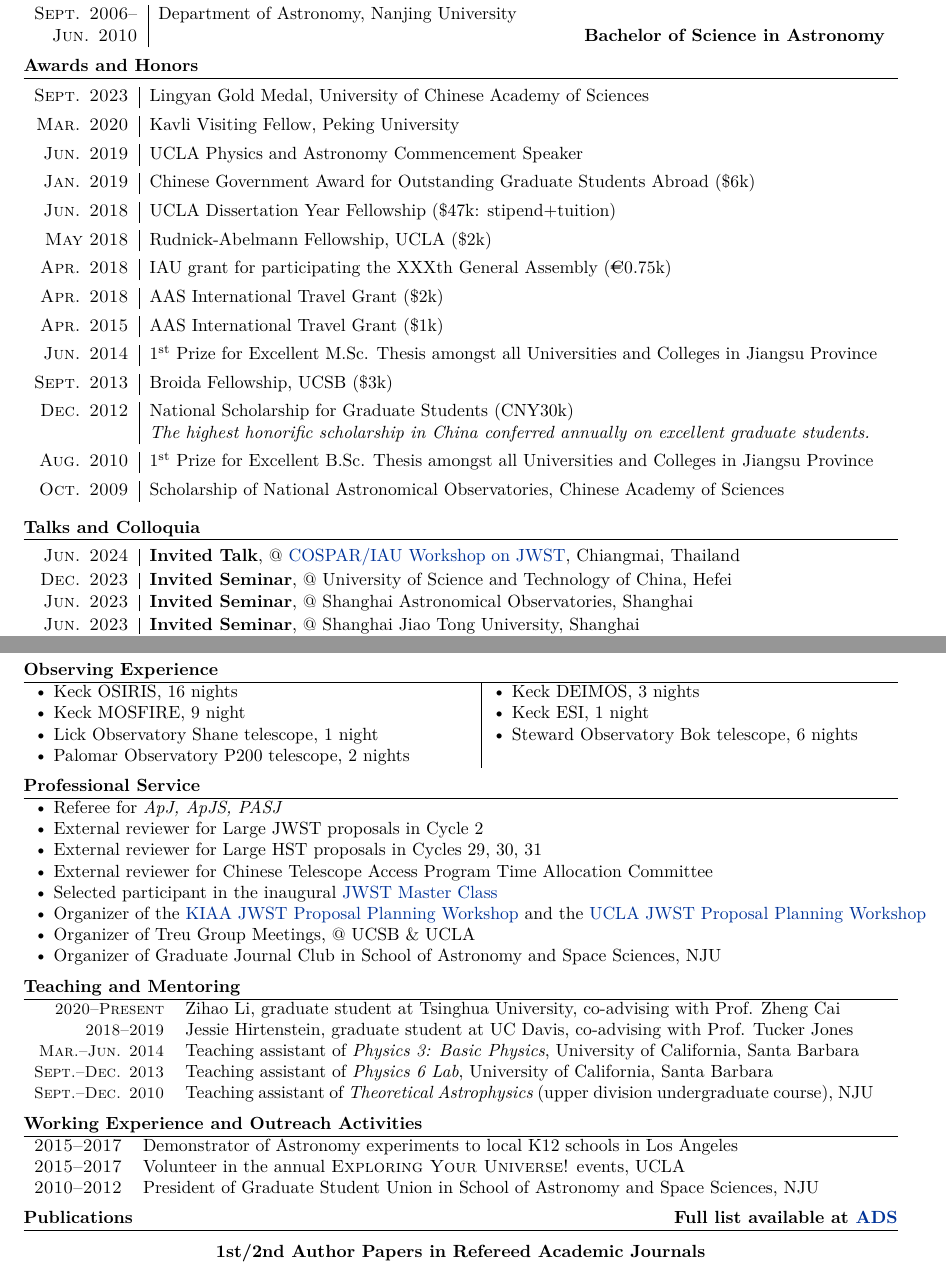
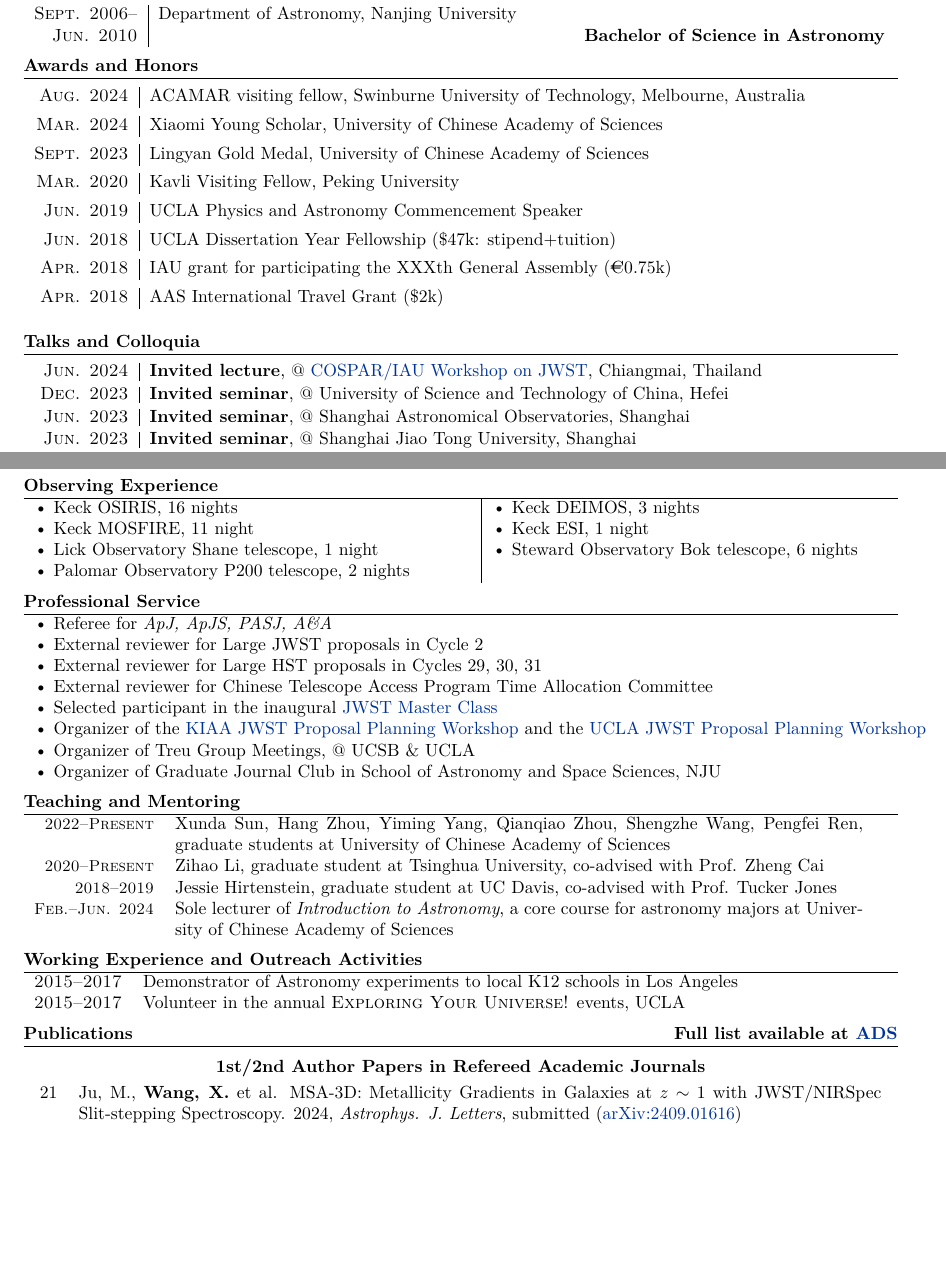
Before and after one commit to albertfxwang/xincv, a LaTeX CV (xwang_cv_10pt.tex): two parts of pages 1 and 3 of 6 before the commit and two parts of pages 1 and 3 of 5 after it, joined at a grey line, cut so that both start at the same text, the shorter picture padded with empty space. Compiled offline with XeLaTeX.

Commit message:
update on 240912

```diff
--- a/xwang_cv_10pt.tex
+++ b/xwang_cv_10pt.tex
@@ -129,38 +129,42 @@
 
 \vspace*{-.5em}
 \begin{longtable}{r|p{\textwrap}}
+    \textsc{Aug. 2024} & ACAMAR visiting fellow, Swinburne University of Technology, Melbourne, Australia \\
+    \multicolumn{2}{c}{} \\[\narrow]
+    \textsc{Mar. 2024} & Xiaomi Young Scholar, University of Chinese Academy of Sciences \\
+    \multicolumn{2}{c}{} \\[\narrow]
     \textsc{Sept. 2023} & Lingyan Gold Medal, University of Chinese Academy of Sciences \\
     \multicolumn{2}{c}{} \\[\narrow]
     \textsc{Mar. 2020} & Kavli Visiting Fellow, Peking University \\
     \multicolumn{2}{c}{} \\[\narrow]
     \textsc{Jun. 2019} & UCLA Physics and Astronomy Commencement Speaker  \\
     \multicolumn{2}{c}{} \\[\narrow]
-    \textsc{Jan. 2019} & Chinese Government Award for Outstanding Graduate Students Abroad (\$6k)   \\
-    \multicolumn{2}{c}{} \\[\narrow]
+%    \textsc{Jan. 2019} & Chinese Government Award for Outstanding Graduate Students Abroad (\$6k)   \\
+%    \multicolumn{2}{c}{} \\[\narrow]
 %    \textsc{Dec. 2018} & UCLA Doctoral Student Travel Grant (\$1k)   \\
 %    \multicolumn{2}{c}{} \\[\narrow]
 %    \textsc{Jul. 2018} & UCLA Richardson Travel Fund (\$1.7k)   \\
 %    \multicolumn{2}{c}{} \\[\narrow]
     \textsc{Jun. 2018} & UCLA Dissertation Year Fellowship (\$47k: stipend+tuition)    \\
     \multicolumn{2}{c}{} \\[\narrow]
-    \textsc{May 2018} & Rudnick-Abelmann Fellowship, UCLA (\$2k)      \\
-    \multicolumn{2}{c}{} \\[\narrow]
+%    \textsc{May 2018} & Rudnick-Abelmann Fellowship, UCLA (\$2k)      \\
+%    \multicolumn{2}{c}{} \\[\narrow]
     \textsc{Apr. 2018} & IAU grant for participating the XXXth General Assembly (\euro0.75k)  \\
     \multicolumn{2}{c}{} \\[\narrow]
     \textsc{Apr. 2018} & AAS International Travel Grant (\$2k)    \\
     \multicolumn{2}{c}{} \\[\narrow]
-    \textsc{Apr. 2015} & AAS International Travel Grant (\$1k)    \\
-    \multicolumn{2}{c}{} \\[\narrow]
-    \textsc{Jun. 2014} & 1$^{\rm st}$ Prize for Excellent M.Sc. Thesis amongst all Universities and Colleges in Jiangsu Province \\
-    \multicolumn{2}{c}{} \\[\narrow]
-    \textsc{Sept. 2013} & Broida Fellowship, UCSB (\$3k)  \\
-    \multicolumn{2}{c}{} \\[\narrow]
-    \textsc{Dec. 2012} & National Scholarship for Graduate Students (CNY30k)  \\
-                     & {\it The highest honorific scholarship in China conferred annually on excellent graduate students.}\\
-    \multicolumn{2}{c}{} \\[\narrow]
-    \textsc{Aug. 2010} & 1$^{\rm st}$ Prize for Excellent B.Sc. Thesis amongst all Universities and Colleges in Jiangsu Province \\
-    \multicolumn{2}{c}{} \\[\narrow]
-    \textsc{Oct. 2009} & Scholarship of National Astronomical Observatories, Chinese Academy of Sciences
+%    \textsc{Apr. 2015} & AAS International Travel Grant (\$1k)    \\
+%    \multicolumn{2}{c}{} \\[\narrow]
+%    \textsc{Jun. 2014} & 1$^{\rm st}$ Prize for Excellent M.Sc. Thesis amongst all Universities and Colleges in Jiangsu Province \\
+%    \multicolumn{2}{c}{} \\[\narrow]
+%    \textsc{Sept. 2013} & Broida Fellowship, UCSB (\$3k)  \\
+%    \multicolumn{2}{c}{} \\[\narrow]
+%    \textsc{Dec. 2012} & National Scholarship for Graduate Students (CNY30k)  \\
+%                     & {\it The highest honorific scholarship in China conferred annually on excellent graduate students.}\\
+%    \multicolumn{2}{c}{} \\[\narrow]
+%    \textsc{Aug. 2010} & 1$^{\rm st}$ Prize for Excellent B.Sc. Thesis amongst all Universities and Colleges in Jiangsu Province \\
+%    \multicolumn{2}{c}{} \\[\narrow]
+%    \textsc{Oct. 2009} & Scholarship of National Astronomical Observatories, Chinese Academy of Sciences
 \end{longtable}
 
 
@@ -173,15 +177,15 @@
 \vspace*{-.5em}
 \begin{longtable}{r|p{\textwrap}}
 
-    \textsc{Jun. 2024}   &   \textbf{Invited Talk}, @ \href{https://cosparhq.cnes.fr/events/cospar-capacity-building-workshops/}{COSPAR/IAU Workshop on JWST}, Chiangmai, Thailand \\
+    \textsc{Jun. 2024}   &   \textbf{Invited lecture}, @ \href{https://cosparhq.cnes.fr/events/cospar-capacity-building-workshops/}{COSPAR/IAU Workshop on JWST}, Chiangmai, Thailand \\
     \multicolumn{2}{c}{} \\
 
-    \textsc{Dec. 2023}   &   \textbf{Invited Seminar}, @ University of Science and Technology of China, Hefei \\
+    \textsc{Dec. 2023}   &   \textbf{Invited seminar}, @ University of Science and Technology of China, Hefei \\
     \multicolumn{2}{c}{} \\
 
-    \textsc{Jun. 2023}   &   \textbf{Invited Seminar}, @ Shanghai Astronomical Observatories, Shanghai \\
+    \textsc{Jun. 2023}   &   \textbf{Invited seminar}, @ Shanghai Astronomical Observatories, Shanghai \\
     \multicolumn{2}{c}{} \\
 
-    \textsc{Jun. 2023}   &   \textbf{Invited Seminar}, @ Shanghai Jiao Tong University, Shanghai \\
+    \textsc{Jun. 2023}   &   \textbf{Invited seminar}, @ Shanghai Jiao Tong University, Shanghai \\
     \multicolumn{2}{c}{} \\
 
@@ -366,7 +370,7 @@
 
 \begin{tabular}{p{0.5\textwidth}|l}
     \textbullet~Keck OSIRIS, 16 nights & \textbullet~Keck DEIMOS, 3 nights \\
-    \textbullet~Keck MOSFIRE, 9 night & \textbullet~Keck ESI, 1 night \\
+    \textbullet~Keck MOSFIRE, 11 night & \textbullet~Keck ESI, 1 night \\
     \textbullet~Lick Observatory Shane telescope, 1 night & \textbullet~Steward Observatory Bok telescope, 6 nights \\
     \textbullet~Palomar Observatory P200 telescope, 2 nights
 \end{tabular}
@@ -376,7 +380,7 @@
 \section{Professional Service}
 
 \begin{tabular}{l}
-    \textbullet~Referee for \textit{ApJ, ApJS, PASJ}    \\
+    \textbullet~Referee for \textit{ApJ, ApJS, PASJ, A\&A}    \\
     \textbullet~External reviewer for Large JWST proposals in Cycle 2   \\
     \textbullet~External reviewer for Large HST proposals in Cycles 29, 30, 31   \\
     \textbullet~External reviewer for Chinese Telescope Access Program Time Allocation Committee  \\
@@ -391,11 +395,14 @@
 \section{Teaching and Mentoring}
 
 \begin{tabular}{rp{5.4in}}
-\textsc{\small 2020--Present}  & Zihao Li, graduate student at Tsinghua University, co-advising with Prof. Zheng Cai    \\
-\textsc{\small 2018--2019}  & Jessie Hirtenstein, graduate student at UC Davis, co-advising with Prof. Tucker Jones    \\
-\textsc{\small Mar.--Jun. 2014}  & Teaching assistant of \textit{Physics 3: Basic Physics}, University of California, Santa Barbara \\
-\textsc{\small Sept.--Dec. 2013}  & Teaching assistant of \textit{Physics 6 Lab}, University of California, Santa Barbara \\
-\textsc{\small Sept.--Dec. 2010}  & Teaching assistant of \textit{Theoretical Astrophysics} (upper division undergraduate course), NJU
+\textsc{\small 2022--Present}  & Xunda Sun, Hang Zhou, Yiming Yang, Qianqiao Zhou, Shengzhe Wang, Pengfei Ren, graduate students at University of Chinese Academy of Sciences  \\
+\textsc{\small 2020--Present}  & Zihao Li, graduate student at Tsinghua University, co-advised with Prof. Zheng Cai    \\
+\textsc{\small 2018--2019}  & Jessie Hirtenstein, graduate student at UC Davis, co-advised with Prof. Tucker Jones    \\
+\textsc{\small Feb.--Jun. 2024}  & Sole lecturer of \textit{Introduction to Astronomy}, a core course for
+    astronomy majors at University of Chinese Academy of Sciences
+%\textsc{\small Mar.--Jun. 2014}  & Teaching assistant of \textit{Physics 3: Basic Physics}, University of California, Santa Barbara \\
+%\textsc{\small Sept.--Dec. 2013}  & Teaching assistant of \textit{Physics 6 Lab}, University of California, Santa Barbara \\
+%\textsc{\small Sept.--Dec. 2010}  & Teaching assistant of \textit{Theoretical Astrophysics} (upper division undergraduate course), NJU
 \end{tabular}
 
 %%%%%%%%%%%%%%%%%%%%%%%%%%%%%%%%%%%%%%%%%%%%%%%%%%%%%%%%%%%%%%%%%%%%%%%%%%%%%%
@@ -404,7 +411,7 @@
 \begin{tabular}{rp{5.4in}}
 \textsc{2015--2017}  & Demonstrator of Astronomy experiments to local K12 schools in Los Angeles    \\
 \textsc{2015--2017}  & Volunteer in the annual \textsc{Exploring Your Universe!} events, UCLA   \\
-\textsc{2010--2012}  & President of Graduate Student Union in School of Astronomy and Space Sciences, NJU
+%\textsc{2010--2012}  & President of Graduate Student Union in School of Astronomy and Space Sciences, NJU
 \end{tabular}
 
 %%%%%%%%%%%%%%%%%%%%%%%%%%%%%%%%%%%%%%%%%%%%%%%%%%%%%%%%%%%%%%%%%%%%%%%%%%%%%%%
@@ -423,7 +430,7 @@
 
 \multicolumn{2}{c}{\textbf{1st/2nd Author Papers in Refereed Academic Journals}}      \\
 
-20 &  \textbf{Wang, X.} et al. Ultraviolet and Blue Optical Imaging of UVCANDELS. 2024, \textit{Res. Notes AAS}, 8, 26 (\href{https://iopscience.iop.org/article/10.3847/2515-5172/ad1f6f}{DOI 10.3847/2515-5172/ad1f6f})  \\
+21 & Ju, M., \textbf{Wang, X.} et al. MSA-3D: Metallicity Gradients in Galaxies at $z\sim1$ with JWST/NIRSpec Slit-stepping Spectroscopy. 2024, \textit{Astrophys. J. Letters}, submitted (\href{https://arxiv.org/abs/2409.01616}{arXiv:2409.01616}) \\
 
-19 & Shi, D., \textbf{Wang, X.} et al. The Emergence of Brightest Cluster Galaxy in the Most Massive Protocluster Core. 2023, submitted to \textit{Astrophys. J.}, (\href{https://arxiv.org/abs/2303.09726}{arXiv:2303.09726}) \\
+20 &  \textbf{Wang, X.} et al. A strong He II $\lambda$1640 emitter with extremely blue UV spectral slope at $z=8.16$: presence of Pop III stars? 2024, \textit{Astrophys. J. Letters}, 967, L42 (\href{https://arxiv.org/abs/2212.04476}{arXiv:2212.04476}) [31 citations]  \\
 
```
Also changed, not shown: xwang_cv_10pt.pdf, xwang_cv_10pt.tex (46 more changed lines).
